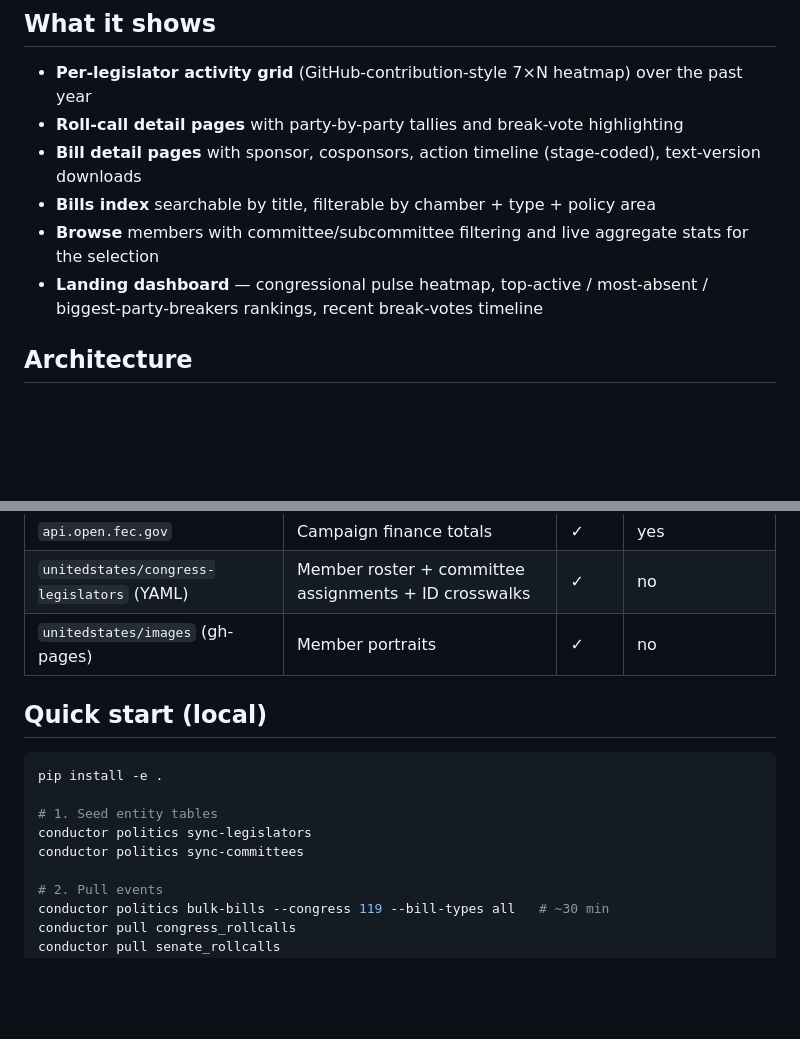
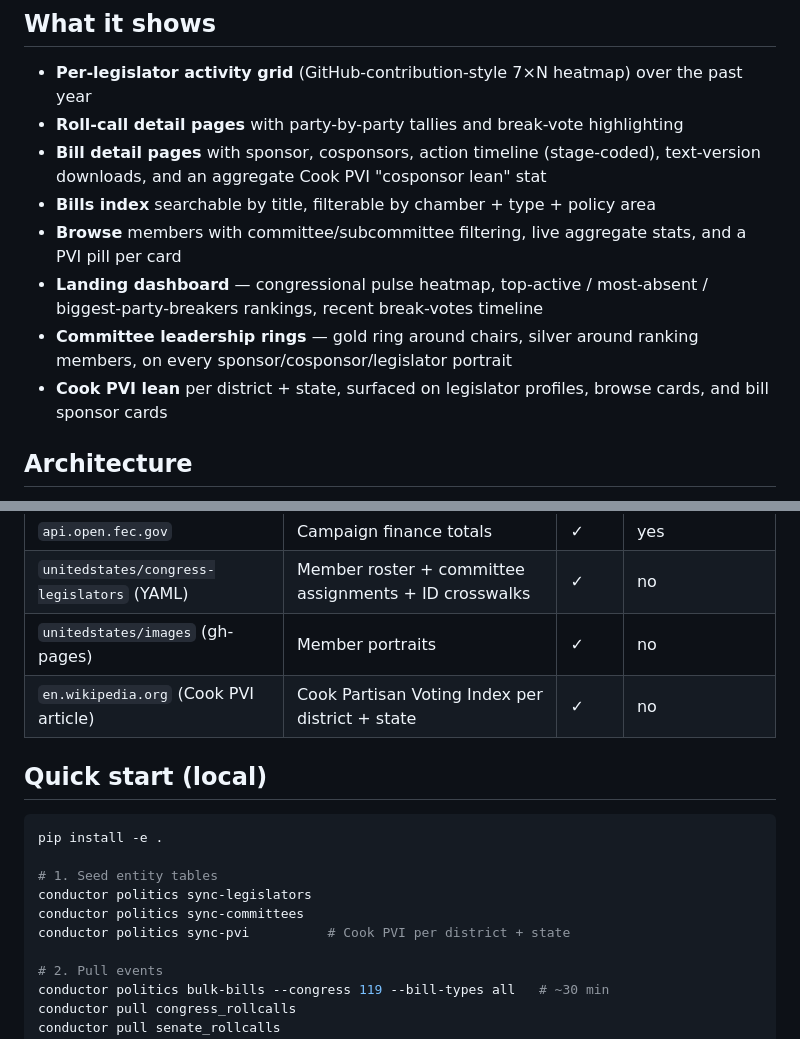
Before and after one commit to bjb2/tallyhq, a Markdown page: README.md, 2 parts joined by grey strips. Drawn GitHub-style; blank space fills up the shorter version.

Commit message:
docs(readme): mention PVI + committee leadership rings
Adds PVI to the data sources table (Wikipedia mirror) and to the quick
start, and calls out the two new visual systems (committee leadership
rings + Cook PVI lean) under "What it shows".

```diff
--- a/README.md
+++ b/README.md
@@ -12,10 +12,12 @@ Every roll-call vote, every bill introduced, every party-line break, every floor
 
 - **Per-legislator activity grid** (GitHub-contribution-style 7×N heatmap) over the past year
 - **Roll-call detail pages** with party-by-party tallies and break-vote highlighting
-- **Bill detail pages** with sponsor, cosponsors, action timeline (stage-coded), text-version downloads
+- **Bill detail pages** with sponsor, cosponsors, action timeline (stage-coded), text-version downloads, and an aggregate Cook PVI "cosponsor lean" stat
 - **Bills index** searchable by title, filterable by chamber + type + policy area
-- **Browse** members with committee/subcommittee filtering and live aggregate stats for the selection
+- **Browse** members with committee/subcommittee filtering, live aggregate stats, and a PVI pill per card
 - **Landing dashboard** — congressional pulse heatmap, top-active / most-absent / biggest-party-breakers rankings, recent break-votes timeline
+- **Committee leadership rings** — gold ring around chairs, silver around ranking members, on every sponsor/cosponsor/legislator portrait
+- **Cook PVI lean** per district + state, surfaced on legislator profiles, browse cards, and bill sponsor cards
 
 ## Architecture
 
@@ -34,6 +36,7 @@ Single Python service (FastAPI + Jinja templates) with a single embedded DuckDB
 | `api.open.fec.gov` | Campaign finance totals | ✓ | yes |
 | `unitedstates/congress-legislators` (YAML) | Member roster + committee assignments + ID crosswalks | ✓ | no |
 | `unitedstates/images` (gh-pages) | Member portraits | ✓ | no |
+| `en.wikipedia.org` (Cook PVI article) | Cook Partisan Voting Index per district + state | ✓ | no |
 
 ## Quick start (local)
 
@@ -43,6 +46,7 @@ pip install -e .
 # 1. Seed entity tables
 conductor politics sync-legislators
 conductor politics sync-committees
+conductor politics sync-pvi          # Cook PVI per district + state
 
 # 2. Pull events
 conductor politics bulk-bills --congress 119 --bill-types all   # ~30 min
```
